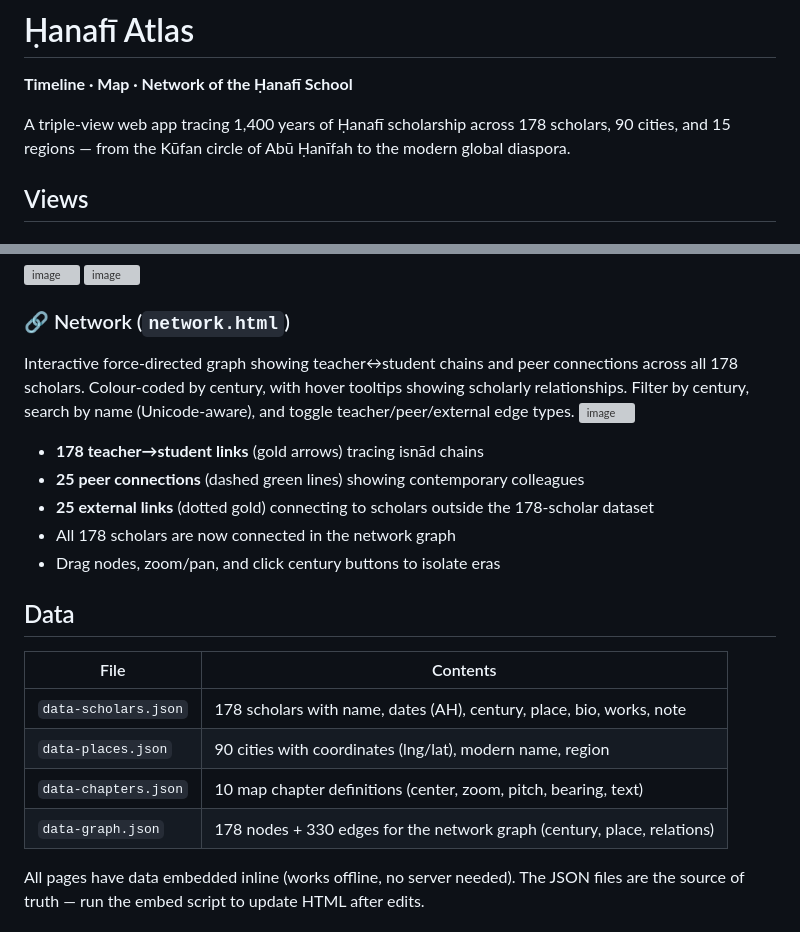
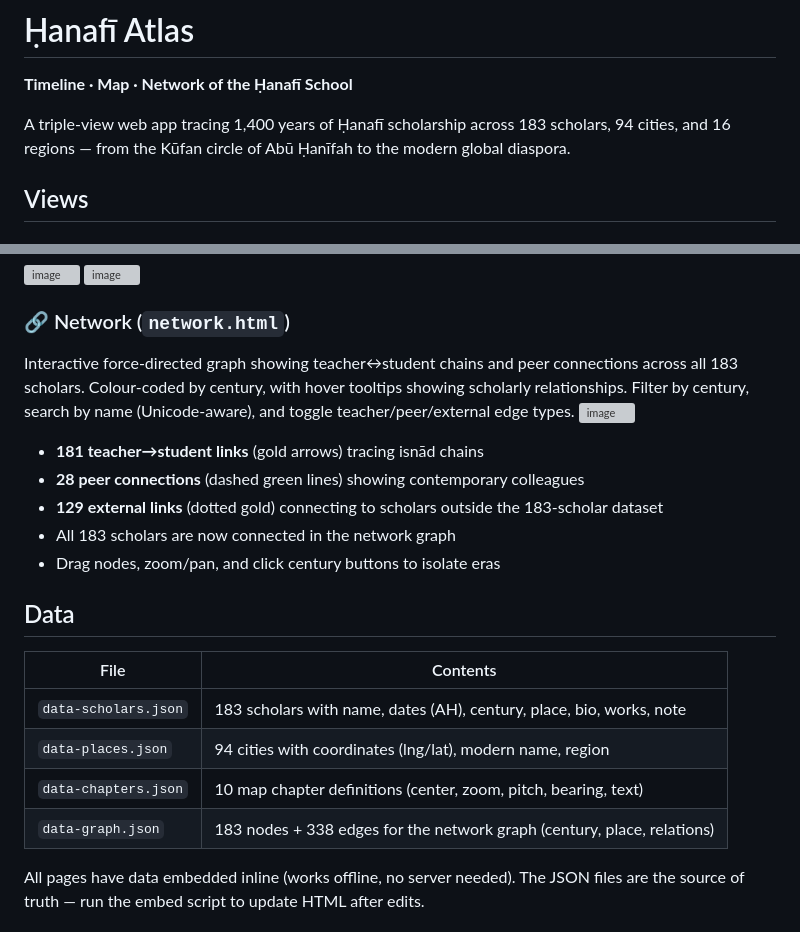
Before and after one commit to ziyadasghar-GIT/hanafi-atlas, a Markdown page: README.md, 2 parts joined by grey strips. GitHub-like rendering; grey boxes are pictures that could not be loaded.

Commit message:
Update README stats to 183 scholars, 94 cities, 338 edges

```diff
--- a/README.md
+++ b/README.md
@@ -2,7 +2,7 @@
 
 **Timeline · Map · Network of the Ḥanafī School**
 
-A triple-view web app tracing 1,400 years of Ḥanafī scholarship across 178 scholars, 90 cities, and 15 regions — from the Kūfan circle of Abū Ḥanīfah to the modern global diaspora.
+A triple-view web app tracing 1,400 years of Ḥanafī scholarship across 183 scholars, 94 cities, and 16 regions — from the Kūfan circle of Abū Ḥanīfah to the modern global diaspora.
 
 ## Views
 
@@ -19,24 +19,24 @@ Light parchment-themed interactive map (MapLibre GL). Click city markers to fly
 <img width="1899" height="909" alt="image" src="https://github.com/user-attachments/assets/87ecc099-79c7-48e5-b556-eb208cfefd96" />
 
 ### 🔗 Network (`network.html`)
-Interactive force-directed graph showing teacher↔student chains and peer connections across all 178 scholars. Colour-coded by century, with hover tooltips showing scholarly relationships. Filter by century, search by name (Unicode-aware), and toggle teacher/peer/external edge types.
+Interactive force-directed graph showing teacher↔student chains and peer connections across all 183 scholars. Colour-coded by century, with hover tooltips showing scholarly relationships. Filter by century, search by name (Unicode-aware), and toggle teacher/peer/external edge types.
 <img width="1919" height="907" alt="image" src="https://github.com/user-attachments/assets/d157b3ec-def5-409e-84fa-781a48c87491" />
 
 
-- **178 teacher→student links** (gold arrows) tracing isnād chains
-- **25 peer connections** (dashed green lines) showing contemporary colleagues
-- **25 external links** (dotted gold) connecting to scholars outside the 178-scholar dataset
-- All 178 scholars are now connected in the network graph
+- **181 teacher→student links** (gold arrows) tracing isnād chains
+- **28 peer connections** (dashed green lines) showing contemporary colleagues
+- **129 external links** (dotted gold) connecting to scholars outside the 183-scholar dataset
+- All 183 scholars are now connected in the network graph
 - Drag nodes, zoom/pan, and click century buttons to isolate eras
 
 ## Data
 
 | File | Contents |
 |---|---|
-| `data-scholars.json` | 178 scholars with name, dates (AH), century, place, bio, works, note |
-| `data-places.json` | 90 cities with coordinates (lng/lat), modern name, region |
+| `data-scholars.json` | 183 scholars with name, dates (AH), century, place, bio, works, note |
+| `data-places.json` | 94 cities with coordinates (lng/lat), modern name, region |
 | `data-chapters.json` | 10 map chapter definitions (center, zoom, pitch, bearing, text) |
-| `data-graph.json` | 178 nodes + 330 edges for the network graph (century, place, relations) |
+| `data-graph.json` | 183 nodes + 338 edges for the network graph (century, place, relations) |
 
 All pages have data embedded inline (works offline, no server needed). The JSON files are the source of truth — run the embed script to update HTML after edits.
 
```
